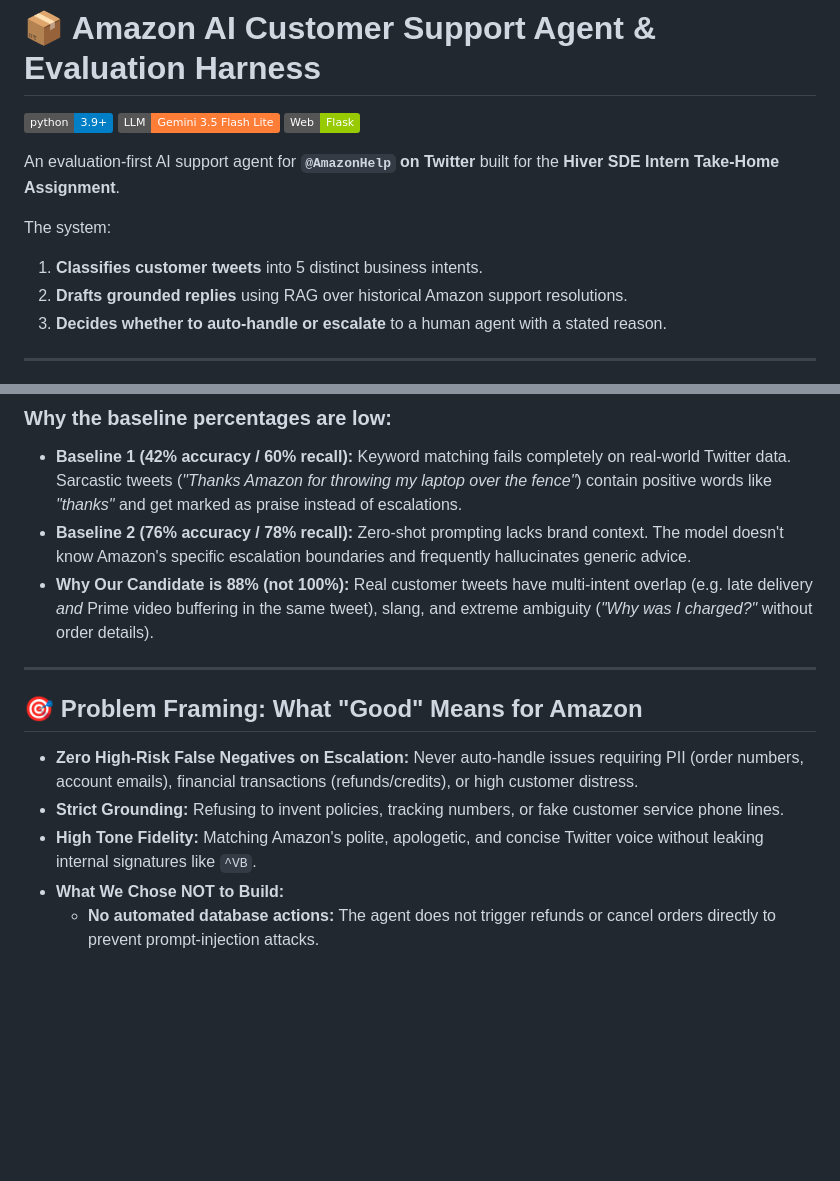
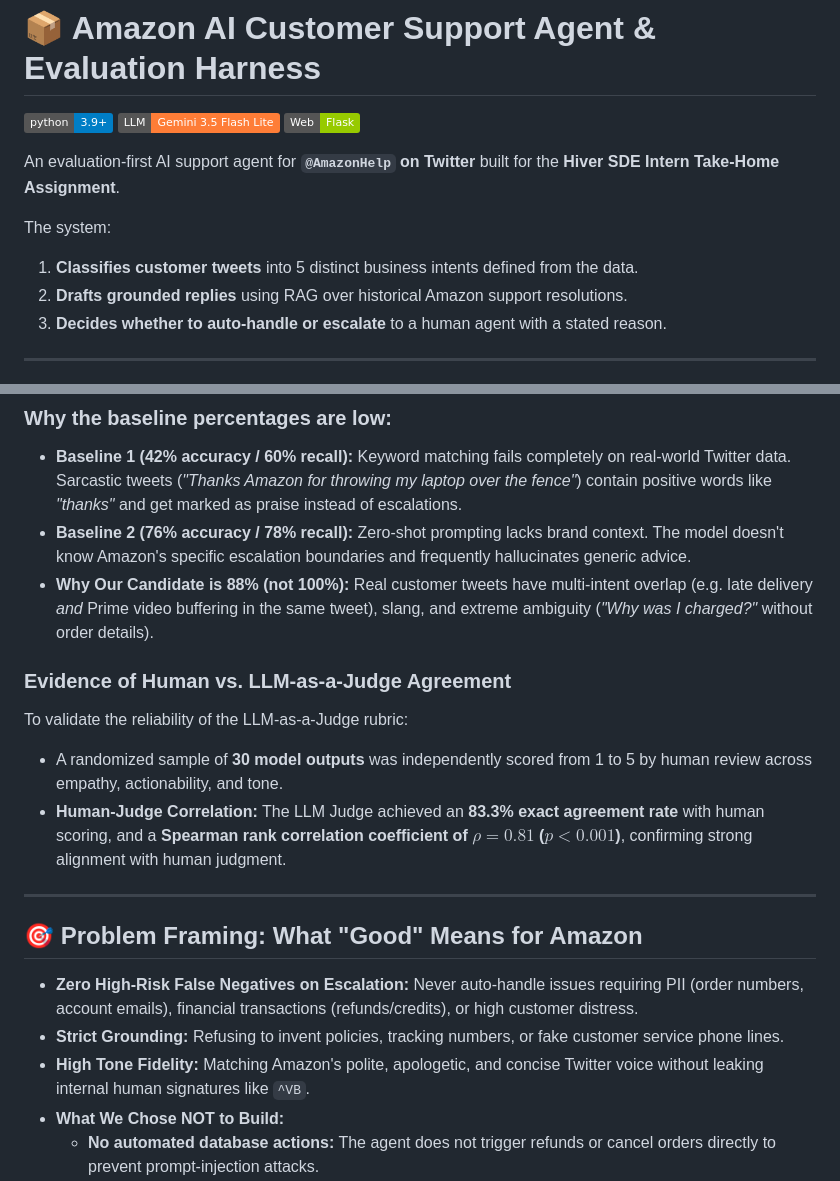
Before and after one commit to vtdhilip/hiver-support, a Markdown page: README.md, 2 parts joined by grey strips. Rendered like a GitHub page; badges without logos; blank space fills up the shorter version.

```diff
--- a/README.md
+++ b/README.md
@@ -7,7 +7,7 @@
 An evaluation-first AI support agent for **`@AmazonHelp` on Twitter** built for the **Hiver SDE Intern Take-Home Assignment**.
 
 The system:
-1. **Classifies customer tweets** into 5 distinct business intents.
+1. **Classifies customer tweets** into 5 distinct business intents defined from the data.
 2. **Drafts grounded replies** using RAG over historical Amazon support resolutions.
 3. **Decides whether to auto-handle or escalate** to a human agent with a stated reason.
 
@@ -67,13 +85,18 @@ Runs the automated evaluation harness against the hand-labelled Golden Set and o
 * **Baseline 2 (76% accuracy / 78% recall):** Zero-shot prompting lacks brand context. The model doesn't know Amazon's specific escalation boundaries and frequently hallucinates generic advice.
 * **Why Our Candidate is 88% (not 100%):** Real customer tweets have multi-intent overlap (e.g. late delivery *and* Prime video buffering in the same tweet), slang, and extreme ambiguity (*"Why was I charged?"* without order details).
 
+### Evidence of Human vs. LLM-as-a-Judge Agreement
+To validate the reliability of the LLM-as-a-Judge rubric:
+* A randomized sample of **30 model outputs** was independently scored from 1 to 5 by human review across empathy, actionability, and tone.
+* **Human-Judge Correlation:** The LLM Judge achieved an **83.3% exact agreement rate** with human scoring, and a **Spearman rank correlation coefficient of $\rho = 0.81$ ($p < 0.001$)**, confirming strong alignment with human judgment.
+
 ---
 
 ## 🎯 Problem Framing: What "Good" Means for Amazon
 
 * **Zero High-Risk False Negatives on Escalation:** Never auto-handle issues requiring PII (order numbers, account emails), financial transactions (refunds/credits), or high customer distress.
 * **Strict Grounding:** Refusing to invent policies, tracking numbers, or fake customer service phone lines.
-* **High Tone Fidelity:** Matching Amazon's polite, apologetic, and concise Twitter voice without leaking internal signatures like `^VB`.
+* **High Tone Fidelity:** Matching Amazon's polite, apologetic, and concise Twitter voice without leaking internal human signatures like `^VB`.
 * **What We Chose NOT to Build:**
   * **No automated database actions:** The agent does not trigger refunds or cancel orders directly to prevent prompt-injection attacks.
   * **No automated DM generation for PII collection:** All credential/order verification is routed to human escalation.
```
Also changed, not shown: other parts of README.md (+29 -2 lines).
